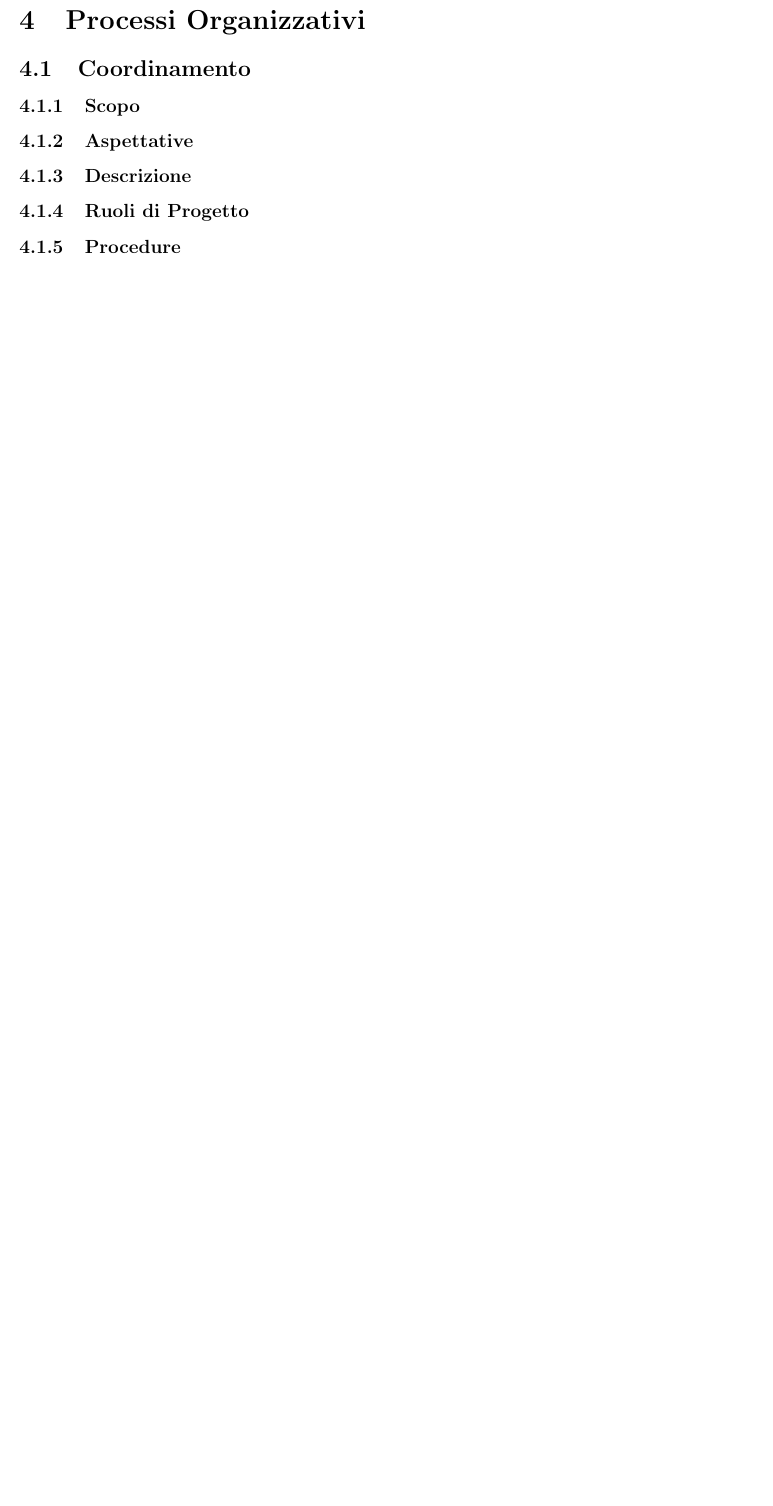
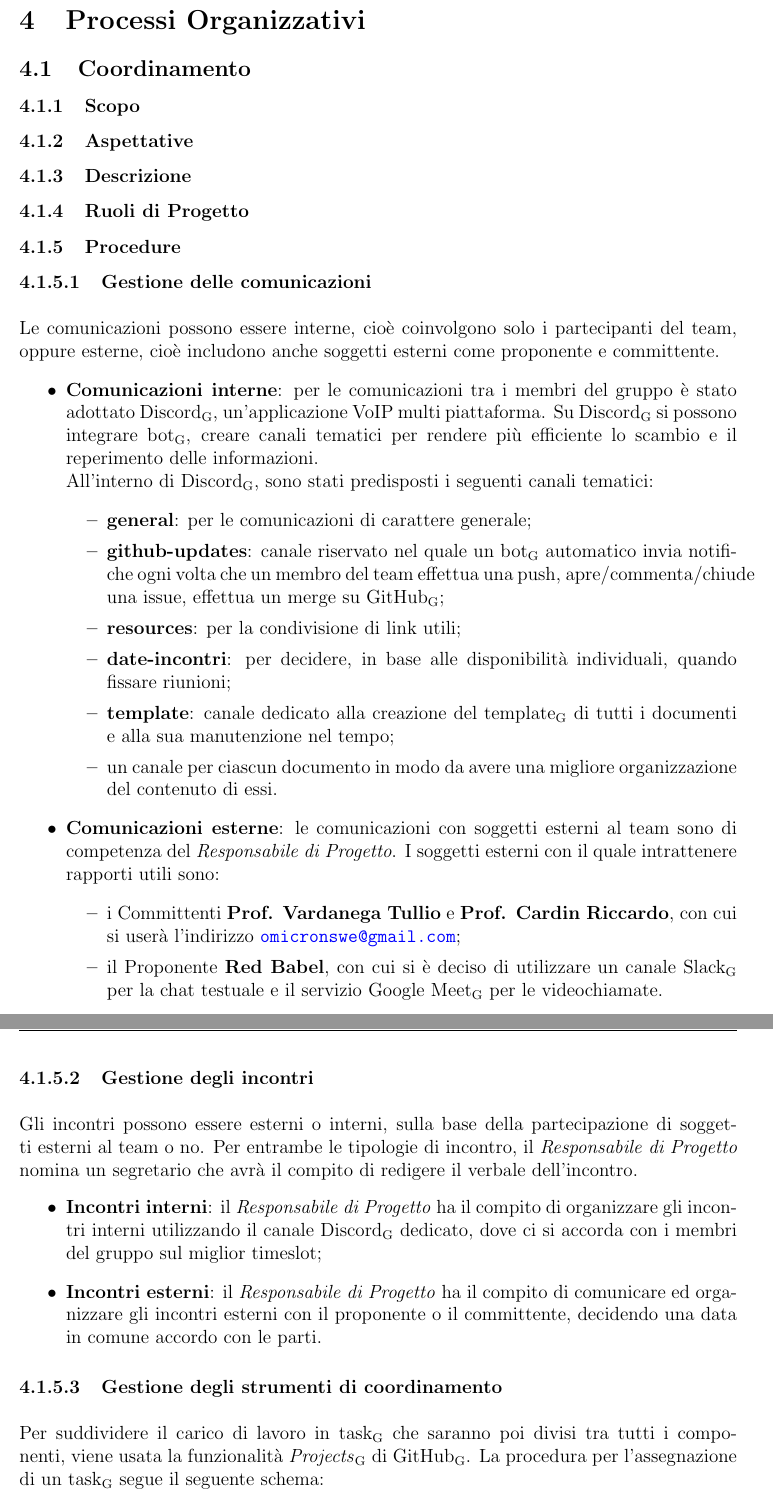
Before and after one commit to Omicron-Team/Documentazione, a LaTeX document (DocumentazioneInterna/NormeDiProgetto/NormeDiProgetto.tex, which reads DocumentazioneInterna/NormeDiProgetto/res/ProcessiOrganizzativi/Coordinamento/res/procedure.tex, DocumentazioneInterna/NormeDiProgetto/res/command.tex): part of page 34 of 35 before the commit and two parts of pages 35 and 36 of 37 after it, the two joined at a grey line, cut so that both start at the same text, the shorter picture padded with empty space. Compiled offline with pdfLaTeX.

Commit message:
#28 Stesura procedure

```diff
--- a/DocumentazioneInterna/NormeDiProgetto/res/ProcessiOrganizzativi/Coordinamento/res/procedure.tex
+++ b/DocumentazioneInterna/NormeDiProgetto/res/ProcessiOrganizzativi/Coordinamento/res/procedure.tex
@@ -1 +1,31 @@
 \subsubsection{Procedure}
+\myparagraph{Gestione delle comunicazioni}
+Le comunicazioni possono essere interne, cioè coinvolgono solo i partecipanti del team, oppure esterne, cioè includono anche soggetti esterni come proponente e committente.
+\begin{itemize}
+	\item \textbf{Comunicazioni interne}: per le comunicazioni tra i membri del gruppo è stato adottato Discord\ped{G}, un'applicazione VoIP multi piattaforma. Su Discord\ped{G} si possono integrare bot\ped{G}, creare canali tematici per rendere più efficiente lo scambio e il reperimento delle informazioni. \\
+	All'interno di Discord\ped{G}, sono stati predisposti i seguenti canali tematici:
+	\begin{itemize}
+	\item \textbf{general}: per le comunicazioni di carattere generale;
+	\item \textbf{github-updates}: canale riservato nel quale un bot\ped{G} automatico invia notifiche ogni volta che un membro del team effettua una push, apre/commenta/chiude una issue, effettua un merge su GitHub\ped{G};
+	\item \textbf{resources}: per la condivisione di link utili;
+	\item \textbf{date-incontri}: per decidere, in base alle disponibilità individuali, quando fissare riunioni;
+	\item \textbf{template}: canale dedicato alla creazione del template\ped{G} di tutti i documenti e alla sua manutenzione nel tempo;
+	\item un canale per ciascun documento in modo da avere una migliore organizzazione del contenuto di essi.
+	\end{itemize}
+	\item \textbf{Comunicazioni esterne}: le comunicazioni con soggetti esterni al team sono di competenza del \respProg . I soggetti esterni con il quale intrattenere rapporti utili sono:
+	\begin{itemize}
+		\item i Committenti \textbf{\VT} e \textbf{\CR}, con cui si userà l'indirizzo \url{omicronswe@gmail.com};
+		\item il Proponente \textbf{\Proponente}, con cui si è deciso di utilizzare un canale Slack\ped{G} per la chat testuale e il servizio Google Meet\ped{G} per le videochiamate.
+	\end{itemize}
+\end{itemize}
+
+\myparagraph{Gestione degli incontri}
+Gli incontri possono essere esterni o interni, sulla base della partecipazione di soggetti esterni al team o no. Per entrambe le tipologie di incontro, il \respProg{} nomina un segretario che avrà il compito di redigere il verbale dell'incontro.
+\begin{itemize}
+\item \textbf{Incontri interni}: il \respProg{} ha il compito di organizzare gli incontri interni utilizzando il canale Discord\ped{G} dedicato, dove ci si accorda con i membri del gruppo sul miglior timeslot;
+\item \textbf{Incontri esterni}: il \respProg{} ha il compito di comunicare ed organizzare gli incontri esterni con il proponente o il committente, decidendo una data in comune accordo con le parti.
+\end{itemize}
+
+\myparagraph{Gestione degli strumenti di coordinamento}
+Per suddividere il carico di lavoro in task\ped{G} che saranno poi divisi tra tutti i componenti, viene usata la funzionalità \textit{Projects}\ped{G} di GitHub\ped{G}. La procedura per l'assegnazione di un task\ped{G} segue il seguente schema:
+\begin{itemize}
--- a/DocumentazioneInterna/NormeDiProgetto/res/command.tex
+++ b/DocumentazioneInterna/NormeDiProgetto/res/command.tex
@@ -2,7 +2,7 @@
 \newcommand{\doctitle}{\NdP{} }
 
 %% INSERIRE QUI LA VERSIONE ATTUALE DEL DOCUMENTO (INSERITE SEMPRE UNO SPAZIO ALLA FINE DELLA VERSIONE)
-\newcommand{\versiondoc}{0.0.15 }
+\newcommand{\versiondoc}{0.0.16 }
 
 %%INSERITE QUI LA DATA DI COMPILAZIONE FINALE DEL DOCUMENTO
 \newcommand{\datared}{2020-12-23}
```
Also changed, not shown: DocumentazioneInterna/NormeDiProgetto/res/DiarioModifiche.tex (+1 -0 lines), DocumentazioneInterna/NormeDiProgetto/res/ProcessiOrganizzativi/Coordinamento/res/procedure.tex (21 more changed lines).
